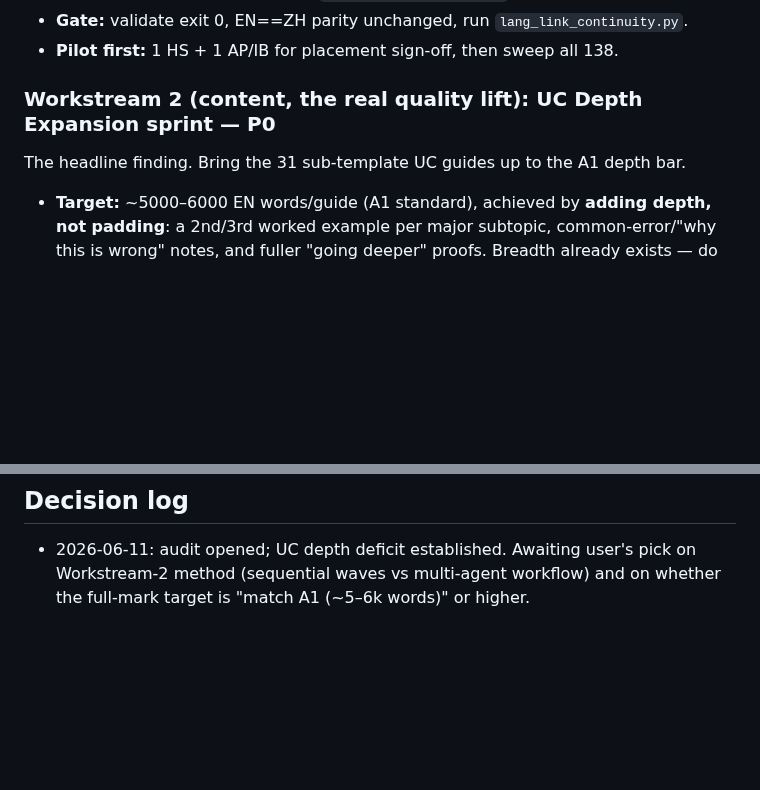
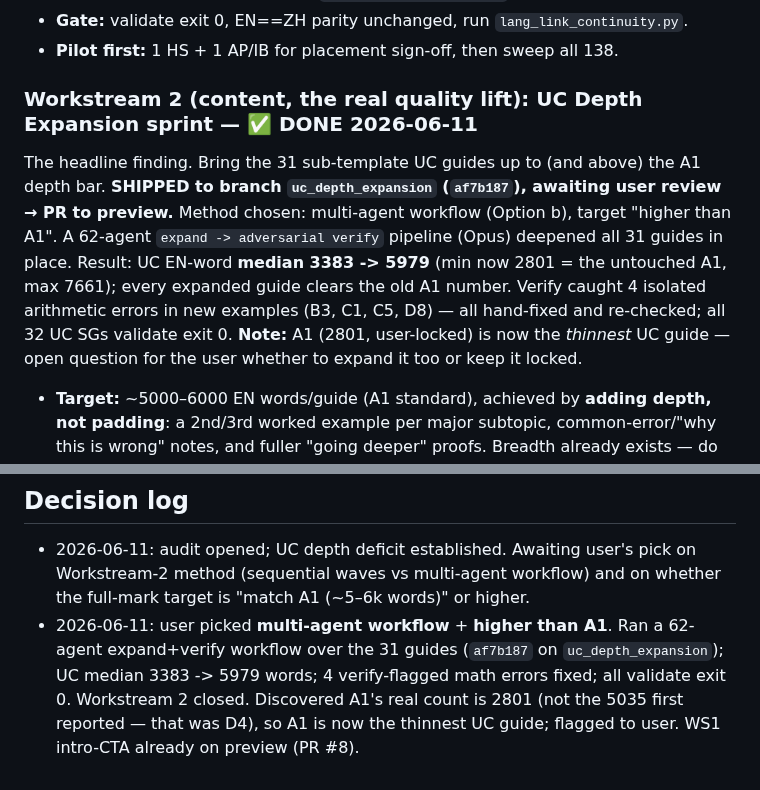
Before and after one commit to AlexLiu2233/dingrui-products, a Markdown page: rag/CONTENT_QUALITY_AUDIT.md, 2 parts joined by grey strips. Drawn GitHub-style; blank space fills up the shorter version.

Commit message:
STATUS + audit: UC Depth Expansion done (median 3383->5979); intro-CTA on preview (PR #8)
Co-Authored-By: Claude Opus 4.8 (1M context) <noreply@anthropic.com>

```diff
--- a/rag/CONTENT_QUALITY_AUDIT.md
+++ b/rag/CONTENT_QUALITY_AUDIT.md
@@ -82,8 +82,16 @@ shipped, and audited. No systemic depth problem outside UC + the four outliers a
 - **Gate:** validate exit 0, EN==ZH parity unchanged, run `lang_link_continuity.py`.
 - **Pilot first:** 1 HS + 1 AP/IB for placement sign-off, then sweep all 138.
 
-### Workstream 2 (content, the real quality lift): **UC Depth Expansion sprint** — P0
-The headline finding. Bring the 31 sub-template UC guides up to the A1 depth bar.
+### Workstream 2 (content, the real quality lift): **UC Depth Expansion sprint** — ✅ DONE 2026-06-11
+The headline finding. Bring the 31 sub-template UC guides up to (and above) the A1 depth bar.
+**SHIPPED to branch `uc_depth_expansion` (`af7b187`), awaiting user review → PR to preview.**
+Method chosen: multi-agent workflow (Option b), target "higher than A1". A 62-agent
+`expand -> adversarial verify` pipeline (Opus) deepened all 31 guides in place. Result:
+UC EN-word **median 3383 -> 5979** (min now 2801 = the untouched A1, max 7661); every
+expanded guide clears the old A1 number. Verify caught 4 isolated arithmetic errors in
+new examples (B3, C1, C5, D8) — all hand-fixed and re-checked; all 32 UC SGs validate
+exit 0. **Note:** A1 (2801, user-locked) is now the *thinnest* UC guide — open question
+for the user whether to expand it too or keep it locked.
 - **Target:** ~5000–6000 EN words/guide (A1 standard), achieved by **adding depth, not
   padding**: a 2nd/3rd worked example per major subtopic, common-error/"why this is
   wrong" notes, and fuller "going deeper" proofs. Breadth already exists — do not add
@@ -112,3 +120,8 @@ AP Calc U9, IB Chem HL ×4, IB Math B1. Depth-expand to their tier median. Low u
 - 2026-06-11: audit opened; UC depth deficit established. Awaiting user's pick on
   Workstream-2 method (sequential waves vs multi-agent workflow) and on whether the
   full-mark target is "match A1 (~5–6k words)" or higher.
+- 2026-06-11: user picked **multi-agent workflow** + **higher than A1**. Ran a 62-agent
+  expand+verify workflow over the 31 guides (`af7b187` on `uc_depth_expansion`); UC median
+  3383 -> 5979 words; 4 verify-flagged math errors fixed; all validate exit 0. Workstream 2
+  closed. Discovered A1's real count is 2801 (not the 5035 first reported — that was D4),
+  so A1 is now the thinnest UC guide; flagged to user. WS1 intro-CTA already on preview (PR #8).
```
Also changed, not shown: STATUS.md (+15 -7 lines).
